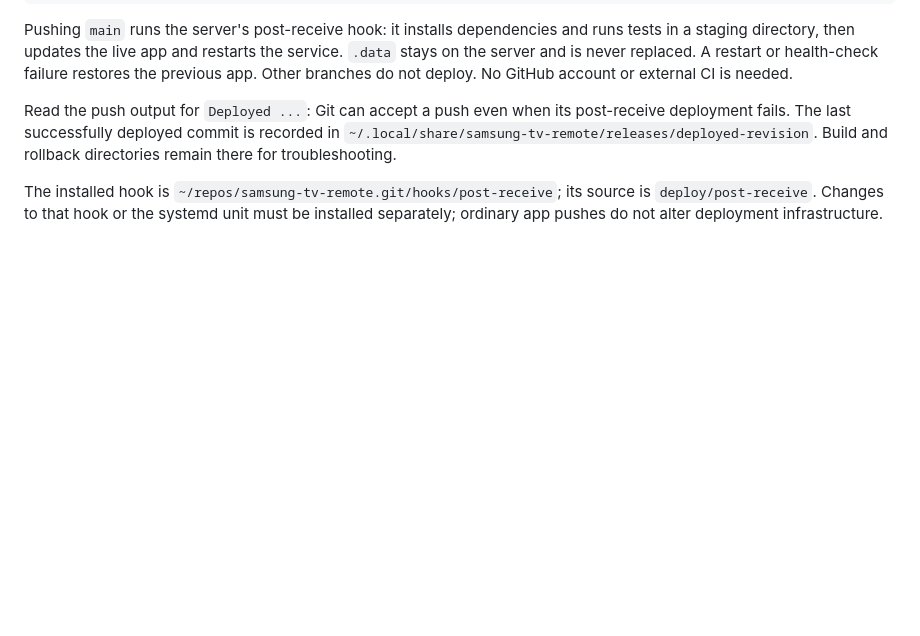
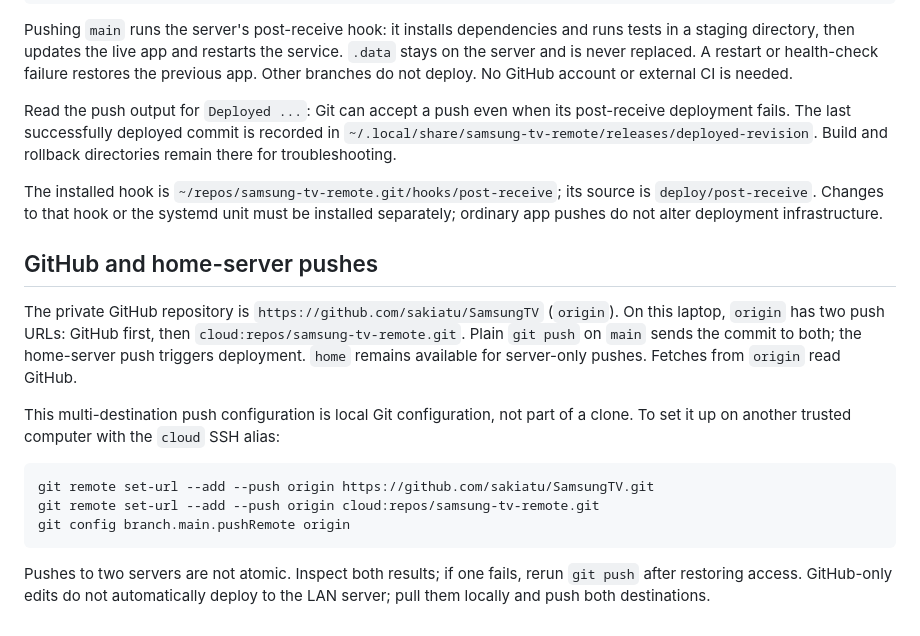
Before and after one commit to sakiatu/SamsungTV, a Markdown page: README.md, the part around the change. Drawn GitHub-style; blank space fills up the shorter version.

Commit message:
Document GitHub and home-server dual push workflow

````diff
--- a/README.md
+++ b/README.md
@@ -54,3 +54,17 @@ Pushing `main` runs the server's post-receive hook: it installs dependencies and
 Read the push output for `Deployed ...`: Git can accept a push even when its post-receive deployment fails. The last successfully deployed commit is recorded in `~/.local/share/samsung-tv-remote/releases/deployed-revision`. Build and rollback directories remain there for troubleshooting.
 
 The installed hook is `~/repos/samsung-tv-remote.git/hooks/post-receive`; its source is `deploy/post-receive`. Changes to that hook or the systemd unit must be installed separately; ordinary app pushes do not alter deployment infrastructure.
+
+## GitHub and home-server pushes
+
+The private GitHub repository is `https://github.com/sakiatu/SamsungTV` (`origin`). On this laptop, `origin` has two push URLs: GitHub first, then `cloud:repos/samsung-tv-remote.git`. Plain `git push` on `main` sends the commit to both; the home-server push triggers deployment. `home` remains available for server-only pushes. Fetches from `origin` read GitHub.
+
+This multi-destination push configuration is local Git configuration, not part of a clone. To set it up on another trusted computer with the `cloud` SSH alias:
+
+```sh
+git remote set-url --add --push origin https://github.com/sakiatu/SamsungTV.git
+git remote set-url --add --push origin cloud:repos/samsung-tv-remote.git
+git config branch.main.pushRemote origin
+```
+
+Pushes to two servers are not atomic. Inspect both results; if one fails, rerun `git push` after restoring access. GitHub-only edits do not automatically deploy to the LAN server; pull them locally and push both destinations.
````
